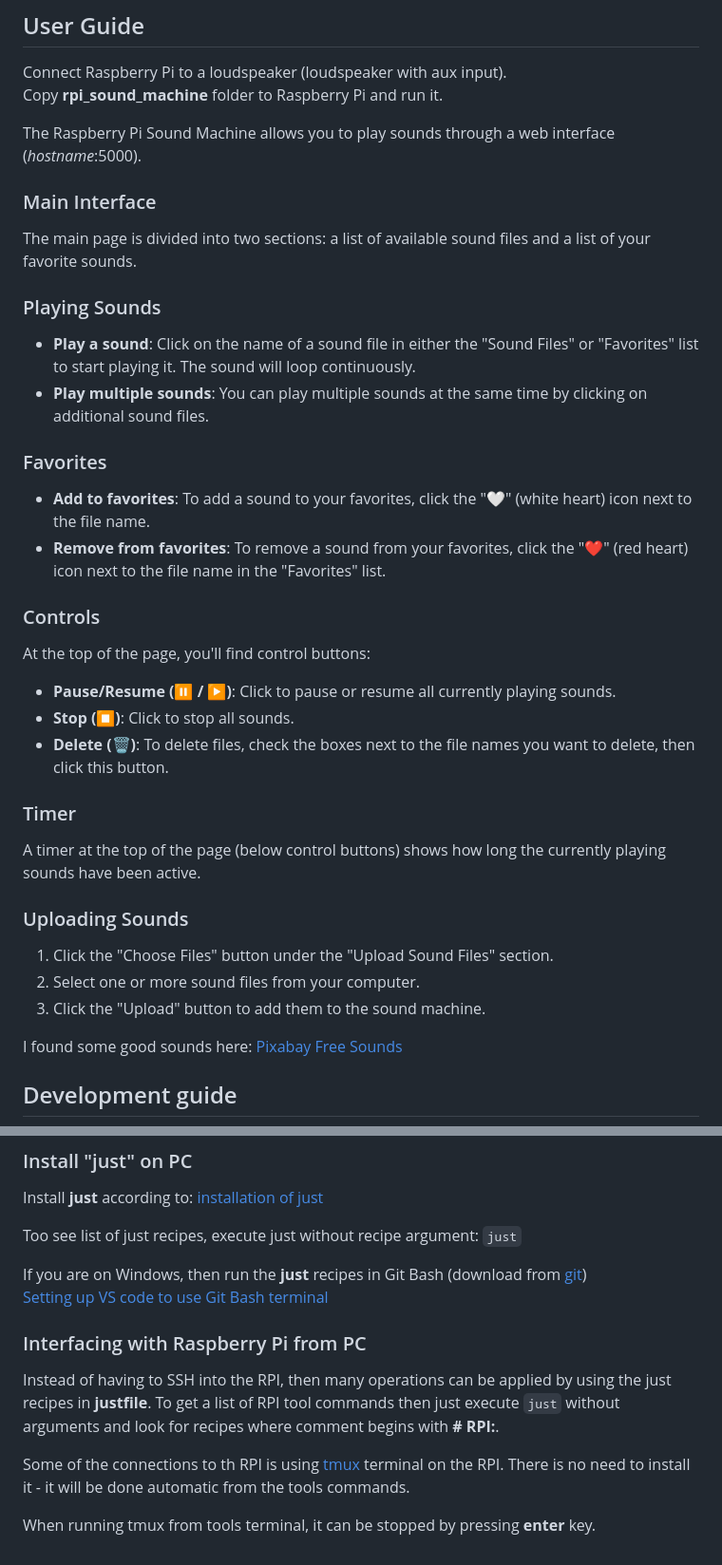
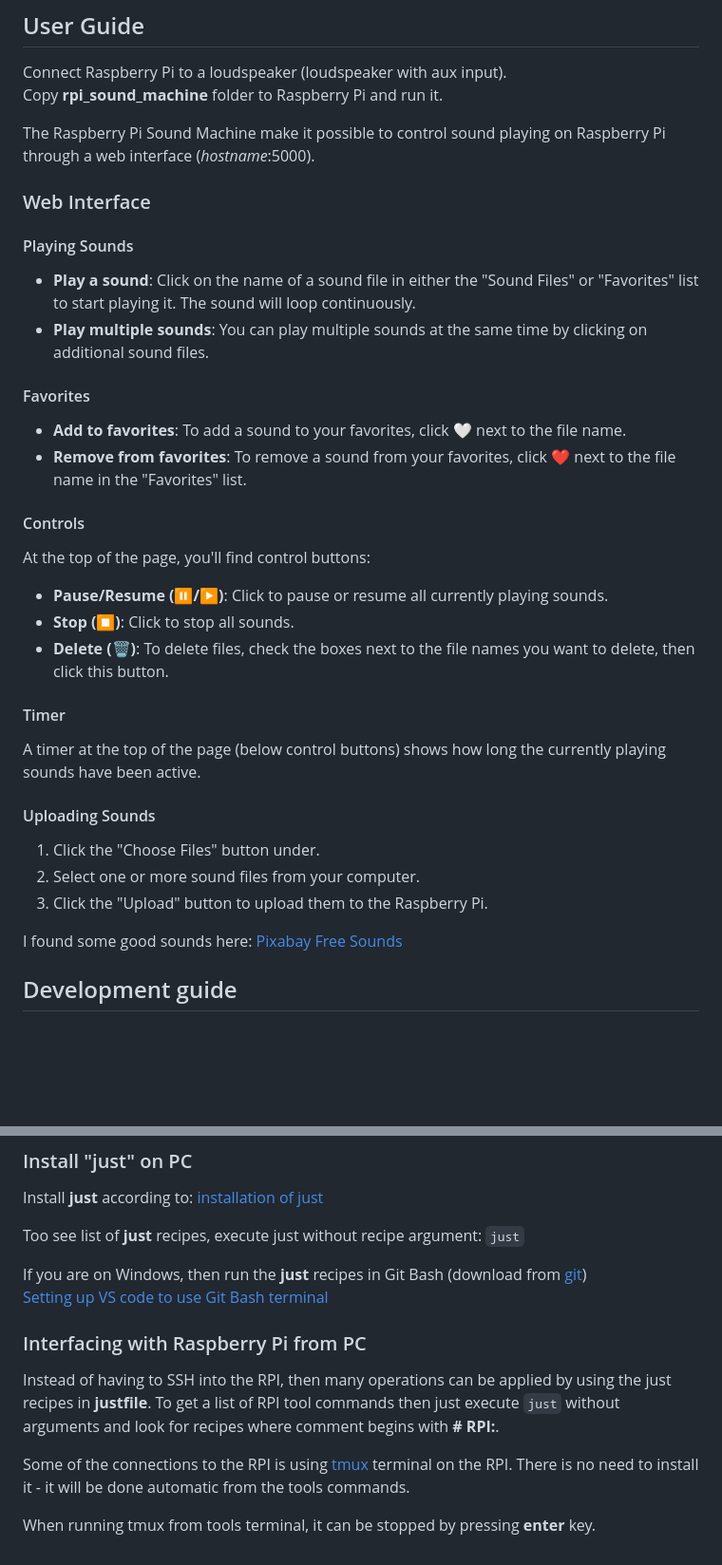
Before and after one commit to christianhansenx/rpi-sound-machine, a Markdown page: README.md, 2 parts joined by grey strips. Shown at 95% size. Rendered like a GitHub page; blank space fills up the shorter version.

Commit message:
corrections to README.md

````diff
--- a/README.md
+++ b/README.md
@@ -13,39 +13,37 @@ Actually, the problem with low-frequency hum is quite widespread: [Noise & Healt
 Connect Raspberry Pi to a loudspeaker (loudspeaker with aux input).<br>
 Copy **rpi_sound_machine** folder to Raspberry Pi and run it.
 
-The Raspberry Pi Sound Machine allows you to play sounds through a web interface (*hostname*:5000).
+The Raspberry Pi Sound Machine make it possible to control sound playing on Raspberry Pi through a web interface (*hostname*:5000).
 
-### Main Interface
+### Web Interface
 
-The main page is divided into two sections: a list of available sound files and a list of your favorite sounds.
-
-### Playing Sounds
+#### Playing Sounds
 
 *   **Play a sound**: Click on the name of a sound file in either the "Sound Files" or "Favorites" list to start playing it. The sound will loop continuously.
 *   **Play multiple sounds**: You can play multiple sounds at the same time by clicking on additional sound files.
 
-### Favorites
+#### Favorites
 
-*   **Add to favorites**: To add a sound to your favorites, click the "🤍" (white heart) icon next to the file name.
-*   **Remove from favorites**: To remove a sound from your favorites, click the "❤️" (red heart) icon next to the file name in the "Favorites" list.
+*   **Add to favorites**: To add a sound to your favorites, click 🤍 next to the file name.
+*   **Remove from favorites**: To remove a sound from your favorites, click ❤️ next to the file name in the "Favorites" list.
 
-### Controls
+#### Controls
 
 At the top of the page, you'll find control buttons:
 
-*   **Pause/Resume (⏸️ / ▶️)**: Click to pause or resume all currently playing sounds.
+*   **Pause/Resume (⏸️/▶️)**: Click to pause or resume all currently playing sounds.
 *   **Stop (⏹️)**: Click to stop all sounds.
 *   **Delete (🗑️)**: To delete files, check the boxes next to the file names you want to delete, then click this button.
 
-### Timer
+#### Timer
 
 A timer at the top of the page (below control buttons) shows how long the currently playing sounds have been active.
 
-### Uploading Sounds
+#### Uploading Sounds
 
-1.  Click the "Choose Files" button under the "Upload Sound Files" section.
+1.  Click the "Choose Files" button under.
 2.  Select one or more sound files from your computer.
-3.  Click the "Upload" button to add them to the sound machine.
+3.  Click the "Upload" button to upload them to the Raspberry Pi.
 
 I found some good sounds here: [Pixabay Free Sounds](https://pixabay.com/sound-effects/search/)
 
@@ -61,7 +59,7 @@ I found some good sounds here: [Pixabay Free Sounds](https://pixabay.com/sound-e
 
 Install **just** according to: [installation of just](https://github.com/christianhansenx/hansen-developer-notes/blob/main/tools-and-apps/just/README.MD)
 
-Too see list of just recipes, execute just without recipe argument: ```just```
+Too see list of **just** recipes, execute just without recipe argument: ```just```
 
 If you are on Windows, then run the **just** recipes in Git Bash (download from  [git](https://git-scm.com/))<br>
 [Setting up VS code to use Git Bash terminal](https://github.com/christianhansenx/hansen-developer-notes/blob/main/tools-and-apps/vs-code/README.MD#windows---git-bash-terminal)
@@ -71,6 +69,6 @@ If you are on Windows, then run the **just** recipes in Git Bash (download from
 Instead of having to SSH into the RPI, then many operations can be applied by using the just recipes in **justfile**.
 To get a list of RPI tool commands then just execute ```just``` without arguments and look for recipes where comment begins with **# RPI:**.
 
-Some of the connections to th RPI is using [tmux](https://github.com/tmux/tmux/wiki) terminal on the RPI. There is no need to install it - it will be done automatic from the tools commands.
+Some of the connections to the RPI is using [tmux](https://github.com/tmux/tmux/wiki) terminal on the RPI. There is no need to install it - it will be done automatic from the tools commands.
 
 When running tmux from tools terminal, it can be stopped by pressing **enter** key.
````
